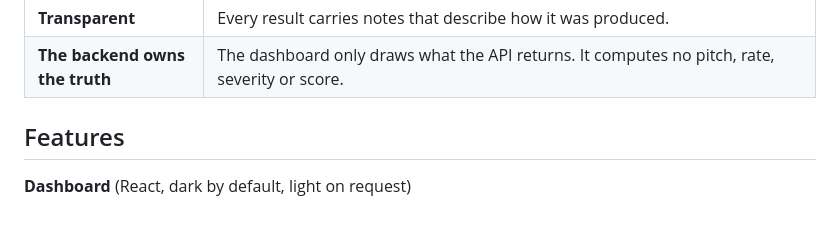
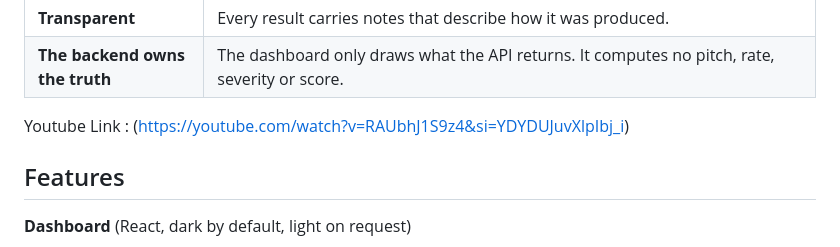
Before and after one commit to Gautam-eng19/Speech-Analytics, a Markdown page: README.md, the part around the change. GitHub-like rendering; blank space fills up the shorter version.

Commit message:
Add YouTube link to README
Added a YouTube link to the README file.

```diff
--- a/README.md
+++ b/README.md
@@ -55,6 +55,8 @@ A recording goes in. What comes out is a short list of **findings**, each tied t
 | **Deterministic** | The same audio, baseline and configuration give the same findings, the same score and the same `analysis_id`. |
 | **Transparent** | Every result carries notes that describe how it was produced. |
 | **The backend owns the truth** | The dashboard only draws what the API returns. It computes no pitch, rate, severity or score. |
+
+Youtube Link : (https://youtube.com/watch?v=RAUbhJ1S9z4&si=YDYDUJuvXlpIbj_i)
 
 ## Features
 
```
